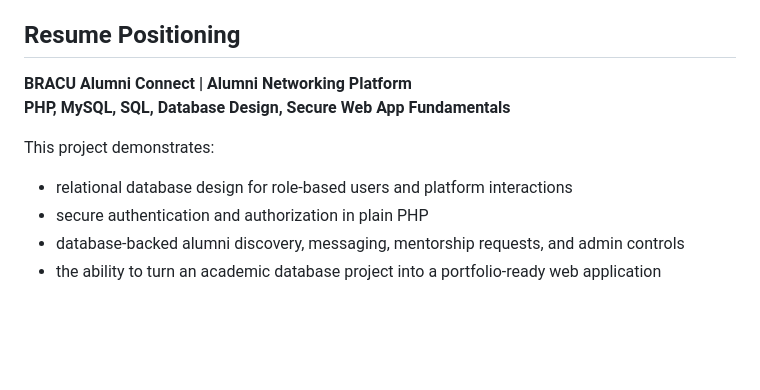
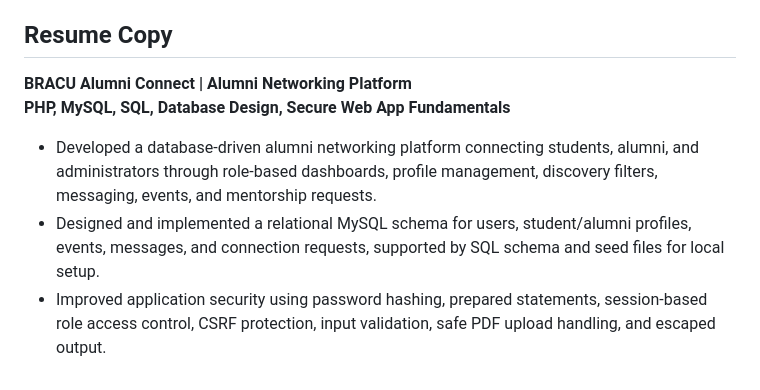
Before and after one commit to Fahmid-Arman/BRACU-Alumni-Connect, a Markdown page: README.md, the part around the change. Rendered like a GitHub page; blank space fills up the shorter version.

Commit message:
Add resume copy section to README

```diff
--- a/README.md
+++ b/README.md
@@ -230,14 +230,11 @@ These demo accounts are inserted by [sql/seed.sql](sql/seed.sql).
 - Improve mobile responsiveness and visual polish
 - Add automated tests and deployment instructions
 
-## Resume Positioning
+## Resume Copy
 
 **BRACU Alumni Connect | Alumni Networking Platform**
 **PHP, MySQL, SQL, Database Design, Secure Web App Fundamentals**
 
-This project demonstrates:
-
-- relational database design for role-based users and platform interactions
-- secure authentication and authorization in plain PHP
-- database-backed alumni discovery, messaging, mentorship requests, and admin controls
-- the ability to turn an academic database project into a portfolio-ready web application
+- Developed a database-driven alumni networking platform connecting students, alumni, and administrators through role-based dashboards, profile management, discovery filters, messaging, events, and mentorship requests.
+- Designed and implemented a relational MySQL schema for users, student/alumni profiles, events, messages, and connection requests, supported by SQL schema and seed files for local setup.
+- Improved application security using password hashing, prepared statements, session-based role access control, CSRF protection, input validation, safe PDF upload handling, and escaped output.
```
